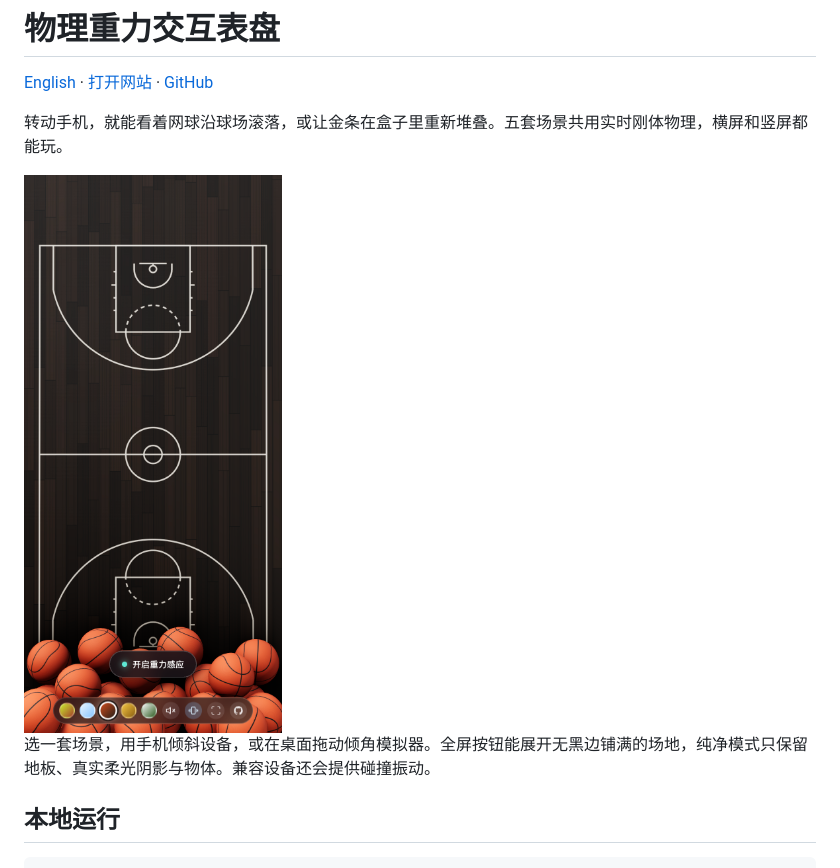
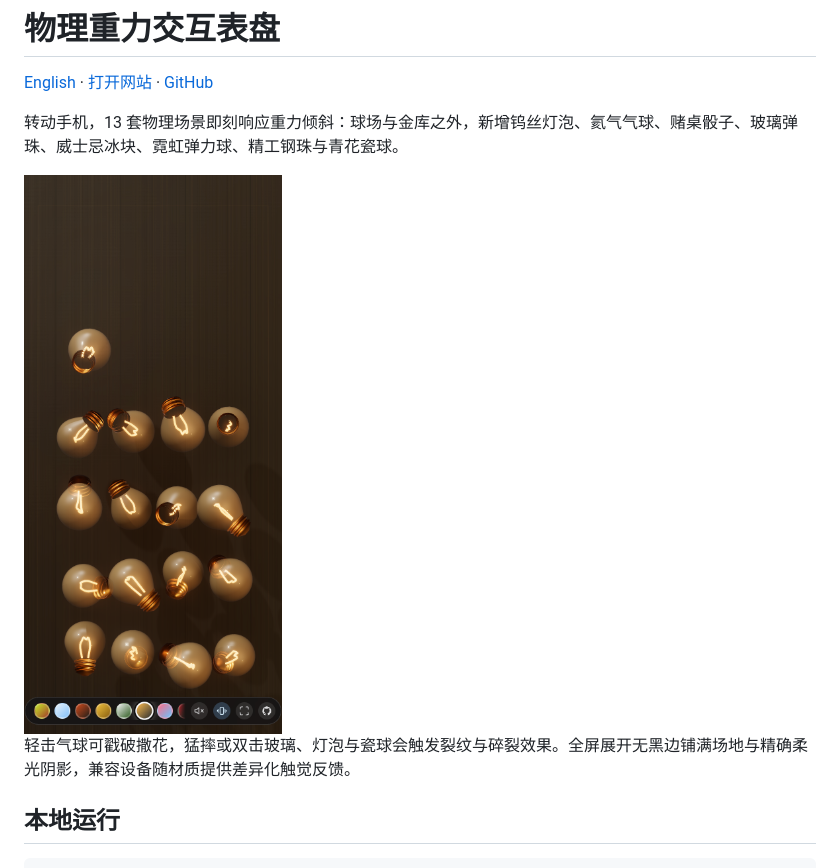
Before and after one commit to holynova/gravity-watch-face, a Markdown page: README.md, the part around the change. GitHub-like rendering; pictures changed too: assets/screenshot.png.

```diff
--- a/README.md
+++ b/README.md
@@ -2,11 +2,11 @@
 
 [English](README.en.md) · [打开网站](https://gravity-watch-face.xiaosang.cc/) · [GitHub](https://github.com/holynova/gravity-watch-face)
 
-转动手机，就能看着网球沿球场滚落，或让金条在盒子里重新堆叠。五套场景共用实时刚体物理，横屏和竖屏都能玩。
+转动手机，13 套物理场景即刻响应重力倾斜：球场与金库之外，新增钨丝灯泡、氦气气球、赌桌骰子、玻璃弹珠、威士忌冰块、霓虹弹力球、精工钢珠与青花瓷球。
 
 <img src="assets/screenshot.png" width="360" alt="手机上的重力互动场景">
 
-选一套场景，用手机倾斜设备，或在桌面拖动倾角模拟器。全屏按钮能展开无黑边铺满的场地，纯净模式只保留地板、真实柔光阴影与物体。兼容设备还会提供碰撞振动。
+轻击气球可戳破撒花，猛摔或双击玻璃、灯泡与瓷球会触发裂纹与碎裂效果。全屏展开无黑边铺满场地与精确柔光阴影，兼容设备随材质提供差异化触觉反馈。
 
 ## 本地运行
 
```
Also changed, not shown: README.en.md (+2 -2 lines), 14 other files.
